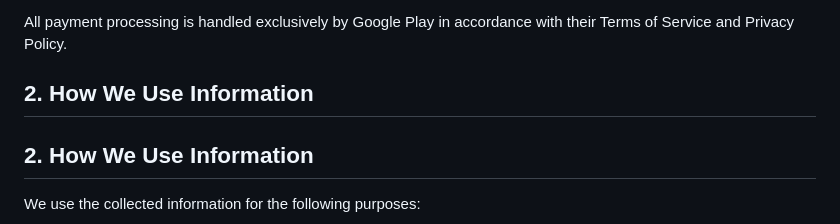
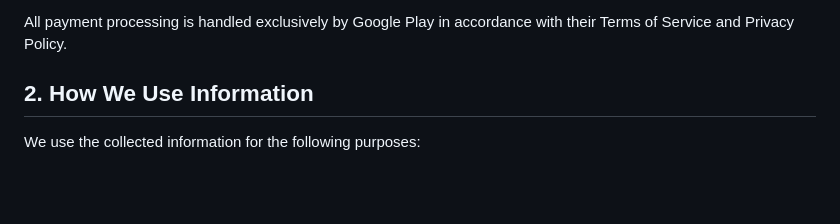
Before and after one commit to simakovvv/culture_exam_app_privacy_policy-, a Markdown page: PRIVACY_POLICY.md, the part around the change. Rendered like a GitHub page; blank space fills up the shorter version.

```diff
--- a/PRIVACY_POLICY.md
+++ b/PRIVACY_POLICY.md
@@ -46,8 +46,6 @@ We do NOT have access to:
 - Your purchase history beyond the current subscription status
 
 All payment processing is handled exclusively by Google Play in accordance with their Terms of Service and Privacy Policy.
-
-## 2. How We Use Information
 
 ## 2. How We Use Information
 
```
